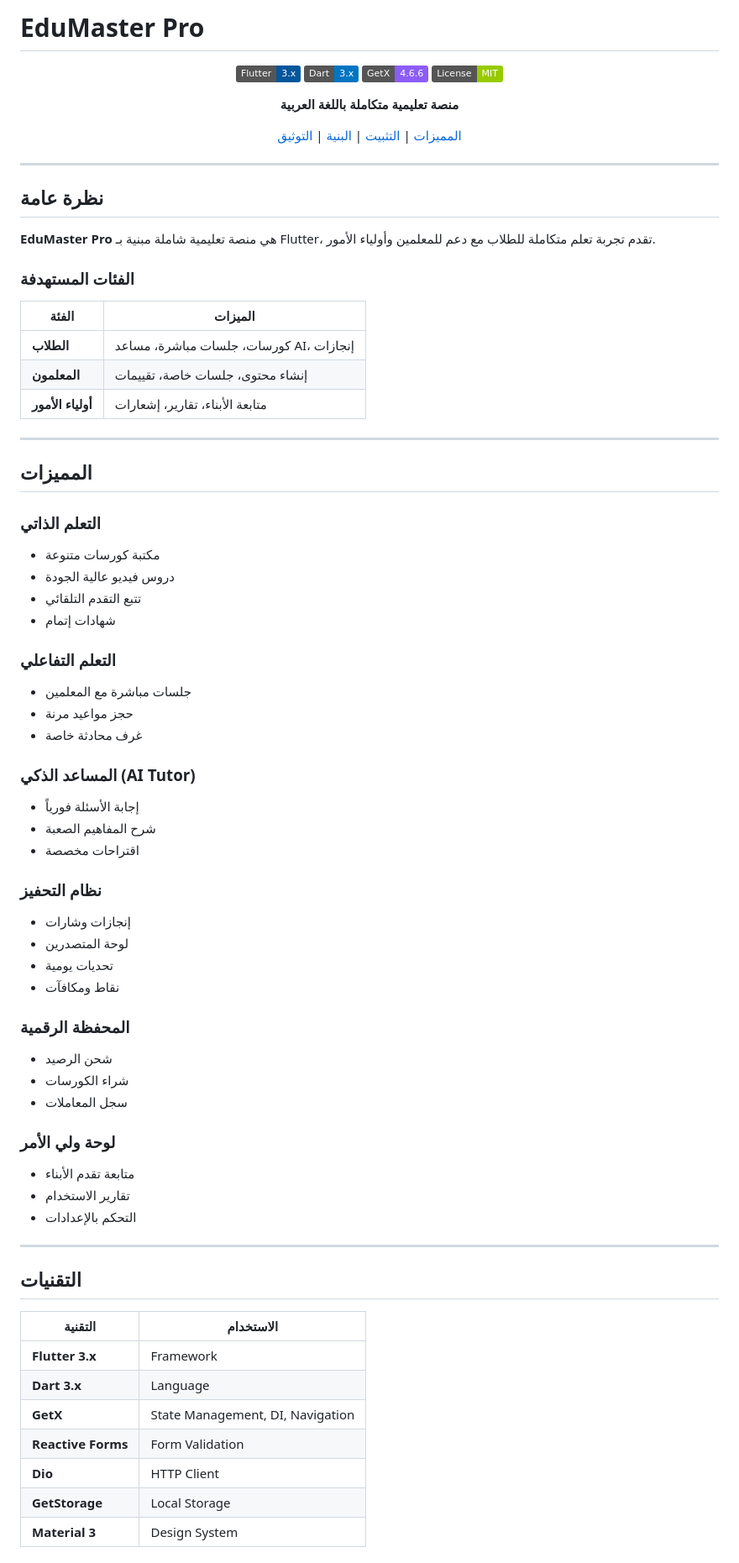
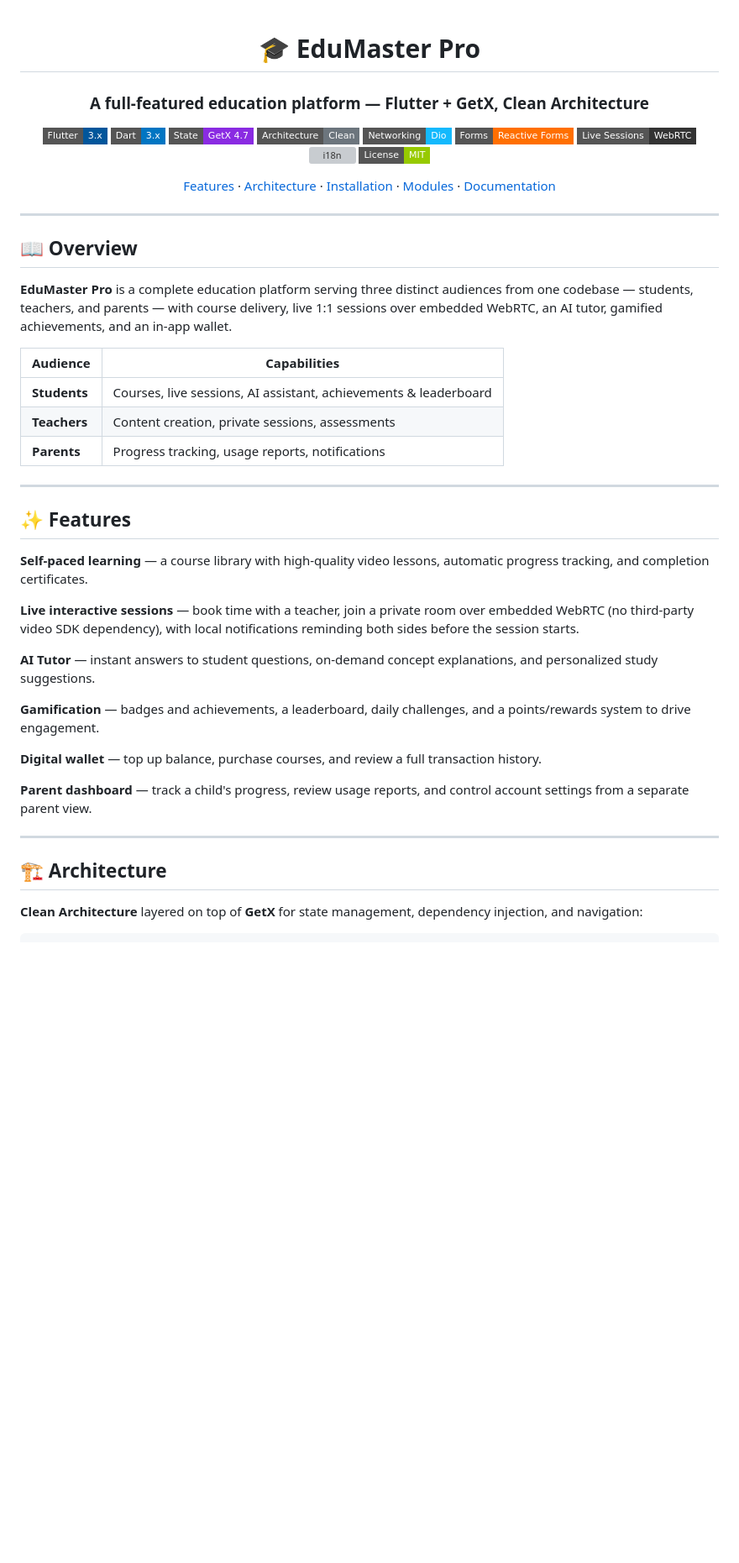
Before and after one commit to HeshamMoYoussef/edumaster_pro, a Markdown page: README.md, the part around one of its changes. Shown at 84% size. Rendered like a GitHub page; badges without logos; blank space fills up the shorter version; grey boxes are pictures that could not be loaded.

```diff
--- a/README.md
+++ b/README.md
@@ -1,79 +1,54 @@
-# EduMaster Pro
-
 <div align="center">
 
-![Flutter](https://img.shields.io/badge/Flutter-3.x-02569B?logo=flutter)
-![Dart](https://img.shields.io/badge/Dart-3.x-0175C2?logo=dart)
-![GetX](https://img.shields.io/badge/GetX-4.6.6-8B5CF6)
-![License](https://img.shields.io/badge/License-MIT-green)
+# 🎓 EduMaster Pro
 
-**منصة تعليمية متكاملة باللغة العربية**
+### A full-featured education platform — Flutter + GetX, Clean Architecture
 
-[المميزات](#المميزات) | [التثبيت](#التثبيت) | [البنية](#البنية) | [التوثيق](#التوثيق)
+![Flutter](https://img.shields.io/badge/Flutter-3.x-02569B?style=flat-square&logo=flutter&logoColor=white)
+![Dart](https://img.shields.io/badge/Dart-3.x-0175C2?style=flat-square&logo=dart&logoColor=white)
+![GetX](https://img.shields.io/badge/State-GetX_4.7-8A2BE2?style=flat-square)
+![Clean Architecture](https://img.shields.io/badge/Architecture-Clean-6C757D?style=flat-square)
+![Dio](https://img.shields.io/badge/Networking-Dio-13B9FD?style=flat-square)
+![Reactive Forms](https://img.shields.io/badge/Forms-Reactive_Forms-FF6F00?style=flat-square)
+![WebRTC](https://img.shields.io/badge/Live_Sessions-WebRTC-333333?style=flat-square)
+![i18n](https://img.shields.io/badge/i18n-AR%2FEN-00C853?style=flat-square)
+![License](https://img.shields.io/badge/License-MIT-green?style=flat-square)
+
+[Features](#-features) · [Architecture](#-architecture) · [Installation](#-installation--production-setup) · [Modules](#-modules) · [Documentation](#-documentation)
 
 </div>
 
 ---
 
-## نظرة عامة
+## 📖 Overview
 
-**EduMaster Pro** هي منصة تعليمية شاملة مبنية بـ Flutter، تقدم تجربة تعلم متكاملة للطلاب مع دعم للمعلمين وأولياء الأمور.
+**EduMaster Pro** is a complete education platform serving three distinct audiences from one codebase — students, teachers, and parents — with course delivery, live 1:1 sessions over embedded WebRTC, an AI tutor, gamified achievements, and an in-app wallet.
 
-### الفئات المستهدفة
-
-| الفئة | الميزات |
-|-------|---------|
-| **الطلاب** | كورسات، جلسات مباشرة، مساعد AI، إنجازات |
-| **المعلمون** | إنشاء محتوى، جلسات خاصة، تقييمات |
-| **أولياء الأمور** | متابعة الأبناء، تقارير، إشعارات |
+| Audience | Capabilities |
+|---|---|
+| **Students** | Courses, live sessions, AI assistant, achievements & leaderboard |
+| **Teachers** | Content creation, private sessions, assessments |
+| **Parents** | Progress tracking, usage reports, notifications |
 
 ---
 
-## المميزات
+## ✨ Features
 
-### التعلم الذاتي
-- مكتبة كورسات متنوعة
-- دروس فيديو عالية الجودة
-- تتبع التقدم التلقائي
-- شهادات إتمام
+**Self-paced learning** — a course library with high-quality video lessons, automatic progress tracking, and completion certificates.
 
-### التعلم التفاعلي
-- جلسات مباشرة مع المعلمين
-- حجز مواعيد مرنة
-- غرف محادثة خاصة
+**Live interactive sessions** — book time with a teacher, join a private room over embedded WebRTC (no third-party video SDK dependency), with local notifications reminding both sides before the session starts.
 
-### المساعد الذكي (AI Tutor)
-- إجابة الأسئلة فورياً
-- شرح المفاهيم الصعبة
-- اقتراحات مخصصة
+**AI Tutor** — instant answers to student questions, on-demand concept explanations, and personalized study suggestions.
 
-### نظام التحفيز
-- إنجازات وشارات
-- لوحة المتصدرين
-- تحديات يومية
-- نقاط ومكافآت
+**Gamification** — badges and achievements, a leaderboard, daily challenges, and a points/rewards system to drive engagement.
 
-### المحفظة الرقمية
-- شحن الرصيد
-- شراء الكورسات
-- سجل المعاملات
+**Digital wallet** — top up balance, purchase courses, and review a full transaction history.
 
-### لوحة ولي الأمر
-- متابعة تقدم الأبناء
-- تقارير الاستخدام
-- التحكم بالإعدادات
+**Parent dashboard** — track a child's progress, review usage reports, and control account settings from a separate parent view.
 
 ---
 
-## التقنيات
+## 🏗 Architecture
 
-| التقنية | الاستخدام |
-|---------|-----------|
-| **Flutter 3.x** | Framework |
-| **Dart 3.x** | Language |
-| **GetX** | State Management, DI, Navigation |
-| **Reactive Forms** | Form Validation |
-| **Dio** | HTTP Client |
-| **GetStorage** | Local Storage |
-| **Material 3** | Design System |
+**Clean Architecture** layered on top of **GetX** for state management, dependency injection, and navigation:
 
```
Also changed, not shown: other parts of README.md (+196 -180 lines).
